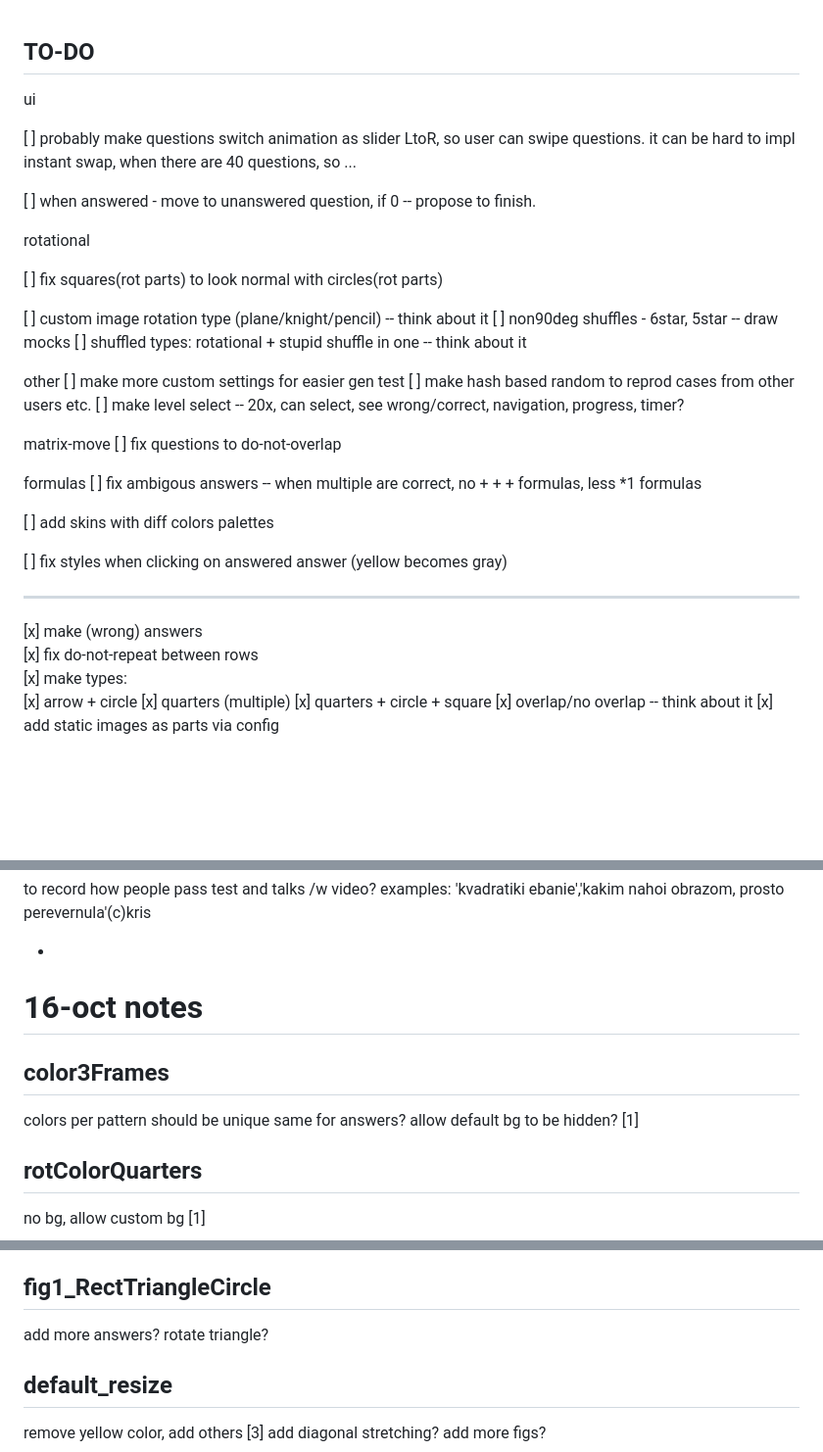
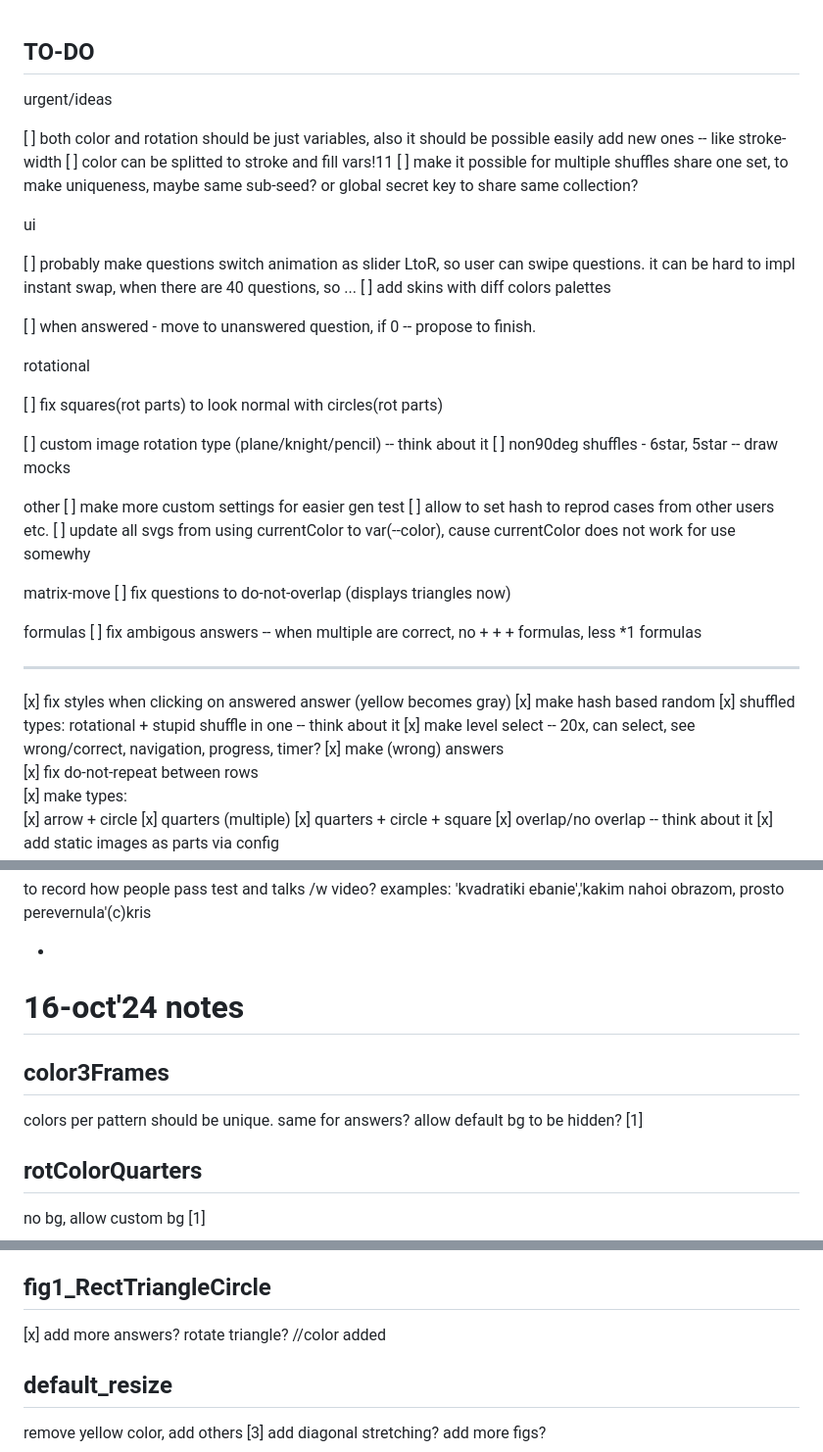
Before and after one commit to bobanko/iq-test, a Markdown page: backlog.md, 3 parts joined by grey strips. Shown at 98% size. GitHub-like rendering; blank space fills up the shorter version.

Commit message:
chore: backlog updates

```diff
--- a/backlog.md
+++ b/backlog.md
@@ -1,10 +1,19 @@
 ## TO-DO
+
+urgent/ideas
+
+[ ] both color and rotation should be just variables,
+also it should be possible easily add new ones -- like stroke-width
+[ ] color can be splitted to stroke and fill vars!11
+[ ] make it possible for multiple shuffles share one set, to make uniqueness,
+maybe same sub-seed? or global secret key to share same collection?
 
 ui
 
 [ ] probably make questions switch animation as slider LtoR,
 so user can swipe questions. it can be hard to impl instant swap,
 when there are 40 questions, so ...
+[ ] add skins with diff colors palettes
 
 [ ] when answered - move to unanswered question, if 0 -- propose to finish.
 
@@ -14,25 +23,24 @@ rotational
 
 [ ] custom image rotation type (plane/knight/pencil) -- think about it
 [ ] non90deg shuffles - 6star, 5star -- draw mocks
-[ ] shuffled types: rotational + stupid shuffle in one -- think about it
 
 other
 [ ] make more custom settings for easier gen test
-[ ] make hash based random to reprod cases from other users etc.
-[ ] make level select -- 20x, can select, see wrong/correct, navigation, progress, timer?
+[ ] allow to set hash to reprod cases from other users etc.
+[ ] update all svgs from using currentColor to var(--color), cause currentColor does not work for use somewhy
 
 matrix-move
-[ ] fix questions to do-not-overlap
+[ ] fix questions to do-not-overlap (displays triangles now)
 
 formulas
 [ ] fix ambigous answers -- when multiple are correct, no + + + formulas, less \*1 formulas
 
-[ ] add skins with diff colors palettes
-
-[ ] fix styles when clicking on answered answer (yellow becomes gray)
-
 ---
 
+[x] fix styles when clicking on answered answer (yellow becomes gray)
+[x] make hash based random
+[x] shuffled types: rotational + stupid shuffle in one -- think about it
+[x] make level select -- 20x, can select, see wrong/correct, navigation, progress, timer?
 [x] make (wrong) answers
 [x] fix do-not-repeat between rows
 [x] make types:
@@ -54,12 +62,11 @@ examples:
 
 -
 
-# 16-oct notes
+# 16-oct'24 notes
 
 ## color3Frames
 
-colors per pattern should be unique
-same for answers?
+colors per pattern should be unique. same for answers?
 allow default bg to be hidden? [1]
 
 ## rotColorQuarters
@@ -103,7 +110,7 @@ fix red color borders to be more recognizable (maybe brown-ish?)
 
 ## fig1_RectTriangleCircle
 
-add more answers? rotate triangle?
+[x] add more answers? rotate triangle? //color added
 
 ## default_resize
 
```
Also changed, not shown: other parts of backlog.md (+1 -1 lines).
